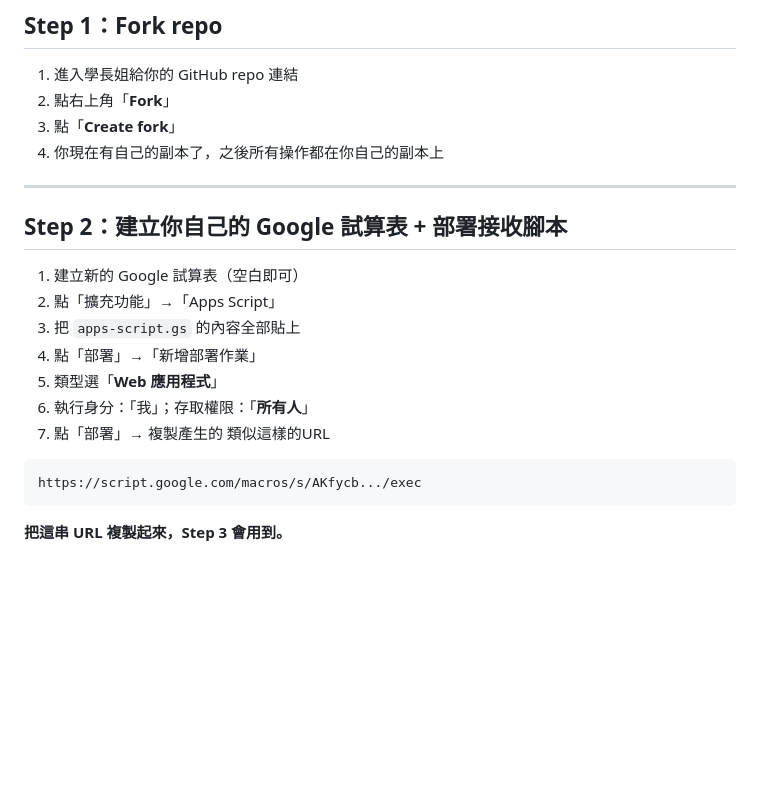
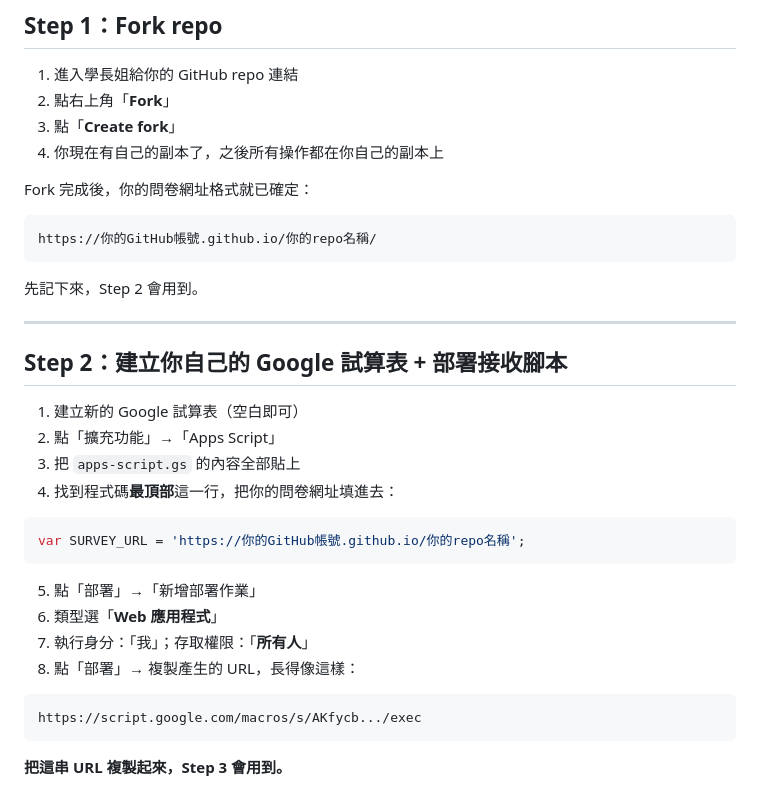
Before and after one commit to allenlover/survey-template, a Markdown page: 後輩使用指南.md, the part around one of its changes. Drawn GitHub-style; blank space fills up the shorter version.

````diff
--- a/後輩使用指南.md
+++ b/後輩使用指南.md
@@ -13,6 +13,12 @@
 3. 點「**Create fork**」
 4. 你現在有自己的副本了，之後所有操作都在你自己的副本上
 
+Fork 完成後，你的問卷網址格式就已確定：
+```
+https://你的GitHub帳號.github.io/你的repo名稱/
+```
+先記下來，Step 2 會用到。
+
 ---
 
 ## Step 2：建立你自己的 Google 試算表 + 部署接收腳本
@@ -20,10 +26,14 @@
 1. 建立新的 Google 試算表（空白即可）
 2. 點「擴充功能」→「Apps Script」
 3. 把 `apps-script.gs` 的內容全部貼上
-4. 點「部署」→「新增部署作業」
-5. 類型選「**Web 應用程式**」
-6. 執行身分：「我」；存取權限：「**所有人**」
-7. 點「部署」→ 複製產生的 類似這樣的URL
+4. 找到程式碼**最頂部**這一行，把你的問卷網址填進去：
+```javascript
+var SURVEY_URL = 'https://你的GitHub帳號.github.io/你的repo名稱';
+```
+5. 點「部署」→「新增部署作業」
+6. 類型選「**Web 應用程式**」
+7. 執行身分：「我」；存取權限：「**所有人**」
+8. 點「部署」→ 複製產生的 URL，長得像這樣：
 ```
 https://script.google.com/macros/s/AKfycb.../exec
 ```
````
Also changed, not shown: other parts of 後輩使用指南.md (+30 -4 lines).
